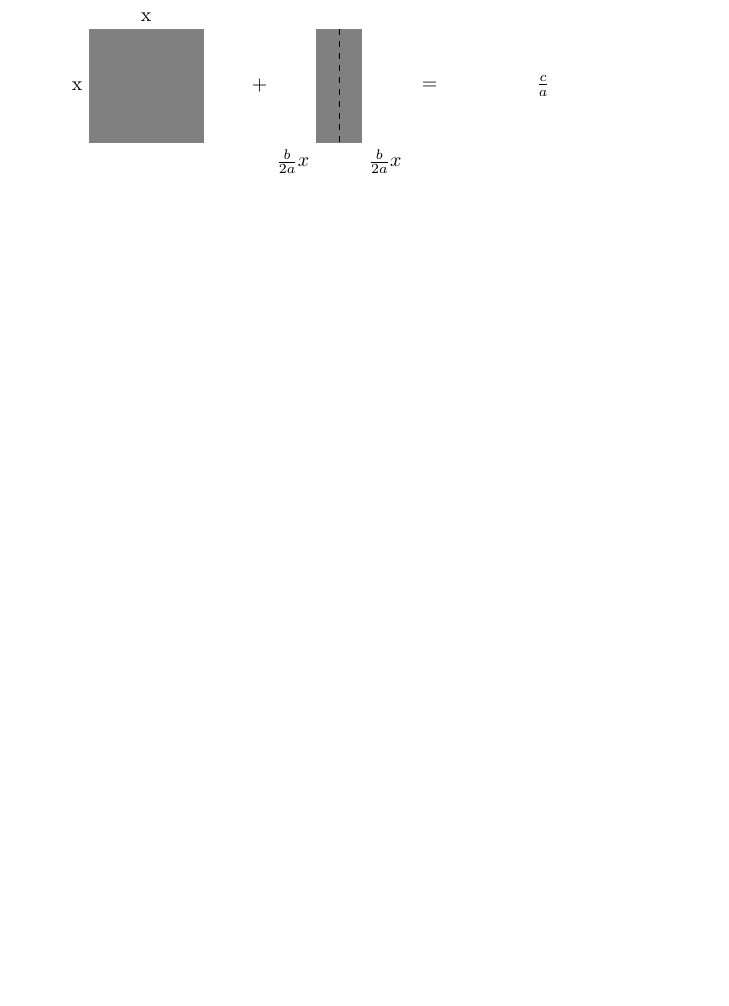
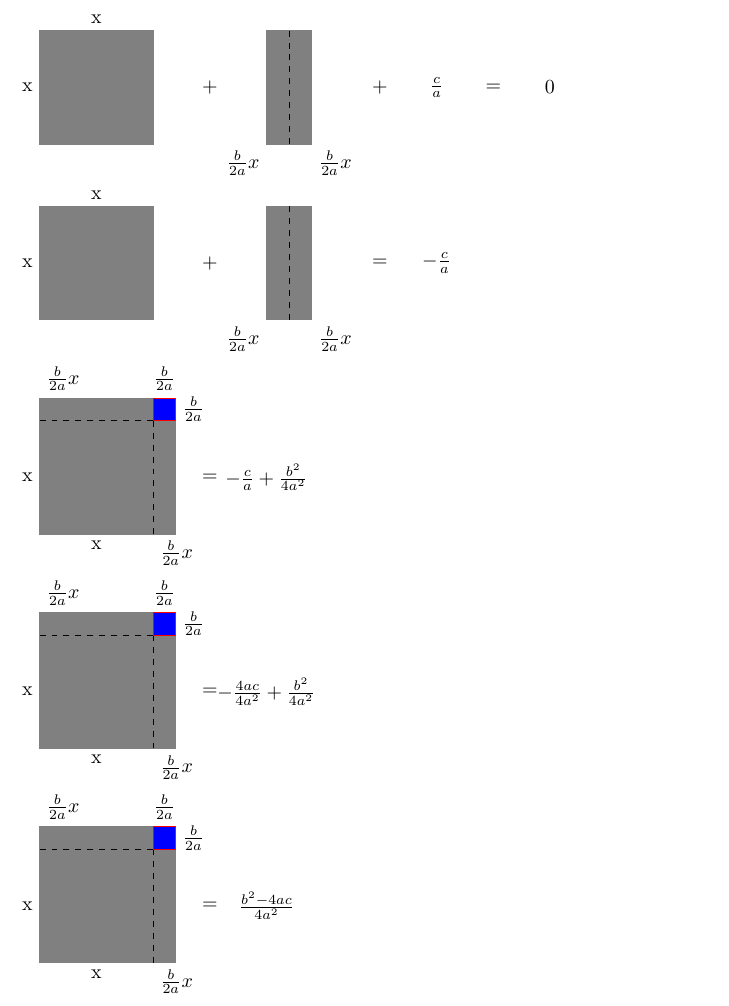
Before and after one commit to tjiptomangun/realistic_ray_tracing_doodle, a LaTeX document (notes/elements_id_annex.tex): part of page 8 of 9 before the commit and part of page 9 of 10 after it, cut so that both start at the same text, the shorter picture padded with empty space. Compiled offline with pdfLaTeX.

Commit message:
square completed

```diff
--- a/notes/elements_id_annex.tex
+++ b/notes/elements_id_annex.tex
@@ -3,6 +3,7 @@
 \usepackage[utf8]{inputenc}
 
 \usepackage{amsfonts, amsthm, amsmath, braket}
+\usepackage{changepage}
 \usepackage{tikz}
 \usetikzlibrary{angles, quotes, calc, patterns}
 \definecolor{cadetgrey}{rgb}{0.57, 0.64, 0.69}
@@ -427,19 +428,77 @@ x  &= -3 \pm 2\\
 \end{align*}
 
 try to summarize with picture
+\begin{figure}
+\begin{adjustwidth*}{2em}{}
+\begin{tikzpicture}
+\draw (0, 1) [anchor=east] node {x} ;
+\draw (0, 0) [gray, fill=gray] rectangle +(2, 2) (4, 0) rectangle +(.8, 2) ;
+\draw (1, 2) [black, anchor=south] node {x};
+\draw (3, 1) [black] node{+};
+\draw (6, 1) [black] node{+};
+\draw (4.4, 0)[black, -, dashed] -- (4.4, 2);
+\draw (4, 0) [anchor = north east] node {$\frac{b}{2a}x$};
+\draw (4.8, 0) [anchor = north west] node {$\frac{b}{2a}x$};
+\draw (7, 1) node {$\frac{c}{a}$};
+\draw (8, 1) [black] node{=};
+\draw (9, 1) [black] node{0};
+\end{tikzpicture}
 
 \begin{tikzpicture}
 \draw (0, 1) [anchor=east] node {x} ;
 \draw (0, 0) [gray, fill=gray] rectangle +(2, 2) (4, 0) rectangle +(.8, 2) ;
 \draw (1, 2) [black, anchor=south] node {x};
 \draw (3, 1) [black] node{+};
-\draw (6, 1) [black] node{=};
+%\draw (6, 1) [black] node{+};
 \draw (4.4, 0)[black, -, dashed] -- (4.4, 2);
 \draw (4, 0) [anchor = north east] node {$\frac{b}{2a}x$};
 \draw (4.8, 0) [anchor = north west] node {$\frac{b}{2a}x$};
-\draw (8, 1) node {$\frac{c}{a}$};
-%\draw (3.5, 0) rectangle(.2, 1);
+\draw (7, 1) node {$-\frac{c}{a}$};
+\draw (6, 1) [black] node{=};
+%\draw (9, 1) [black] node{0};
 \end{tikzpicture}
+
+\begin{tikzpicture}
+\draw (0, 1) [anchor=east] node {x} ;
+\draw (0, 0) [gray, fill=gray] rectangle +(2, 2) (0, 2) rectangle +(2, .4) (2, 0) rectangle +(.4, 2);
+\draw (1, 0) [black, anchor=north] node {x};
+\draw (2, 2)[black, -, dashed] -- (0, 2) (0, 2.4)node [anchor=south west] {$\frac{b}{2a}x$};
+\draw (2, 2)[black, -, dashed] -- (2, 0) node [anchor=north west] {$\frac{b}{2a}x$};
+\draw (2, 2)[red, -,  fill=blue] rectangle +(.4, .4);
+\draw (2.2, 2.4) node [anchor = south]{$\frac{b}{2a}$};
+\draw (2.4, 2.2) node [anchor = west]{$\frac{b}{2a}$};
+\draw (3, 1) [black] node{=};
+\draw (4, 1) [black] node {$-\frac{c}{a} + \frac{b^2}{4a^2}$};
+\end{tikzpicture}
+
+
+\begin{tikzpicture}
+\draw (0, 1) [anchor=east] node {x};
+\draw (0, 0) [gray, fill=gray] rectangle +(2, 2) (0, 2) rectangle +(2, .4) (2, 0) rectangle +(.4, 2);
+\draw (1, 0) [black, anchor=north] node {x};
+\draw (2, 2)[black, -, dashed] -- (0, 2) (0, 2.4)node [anchor=south west] {$\frac{b}{2a}x$};
+\draw (2, 2)[black, -, dashed] -- (2, 0) node [anchor=north west] {$\frac{b}{2a}x$};
+\draw (2, 2)[red, -,  fill=blue] rectangle +(.4, .4);
+\draw (2.2, 2.4) node [anchor = south]{$\frac{b}{2a}$};
+\draw (2.4, 2.2) node [anchor = west]{$\frac{b}{2a}$};
+\draw (3, 1) [black] node{=};
+\draw (4, 1) [black] node {$-\frac{4ac}{4a^2} + \frac{b^2}{4a^2}$};
+\end{tikzpicture}
+
+\begin{tikzpicture}
+\draw (0, 1) [anchor=east] node {x} ;
+\draw (0, 0) [gray, fill=gray] rectangle +(2, 2) (0, 2) rectangle +(2, .4) (2, 0) rectangle +(.4, 2);
+\draw (1, 0) [black, anchor=north] node {x};
+\draw (2, 2)[black, -, dashed] -- (0, 2) (0, 2.4)node [anchor=south west] {$\frac{b}{2a}x$};
+\draw (2, 2)[black, -, dashed] -- (2, 0) node [anchor=north west] {$\frac{b}{2a}x$};
+\draw (2, 2)[red, -,  fill=blue] rectangle +(.4, .4);
+\draw (2.2, 2.4) node [anchor = south]{$\frac{b}{2a}$};
+\draw (2.4, 2.2) node [anchor = west]{$\frac{b}{2a}$};
+\draw (3, 1) [black] node{=};
+\draw (4, 1) [black] node {$\frac{b^2 - 4ac}{4a^2}$};
+\end{tikzpicture}
+\end{adjustwidth*}
+\end{figure}
 
 which can be equal for for equation
 \[ax^2 + bx + c = 0\]
```
